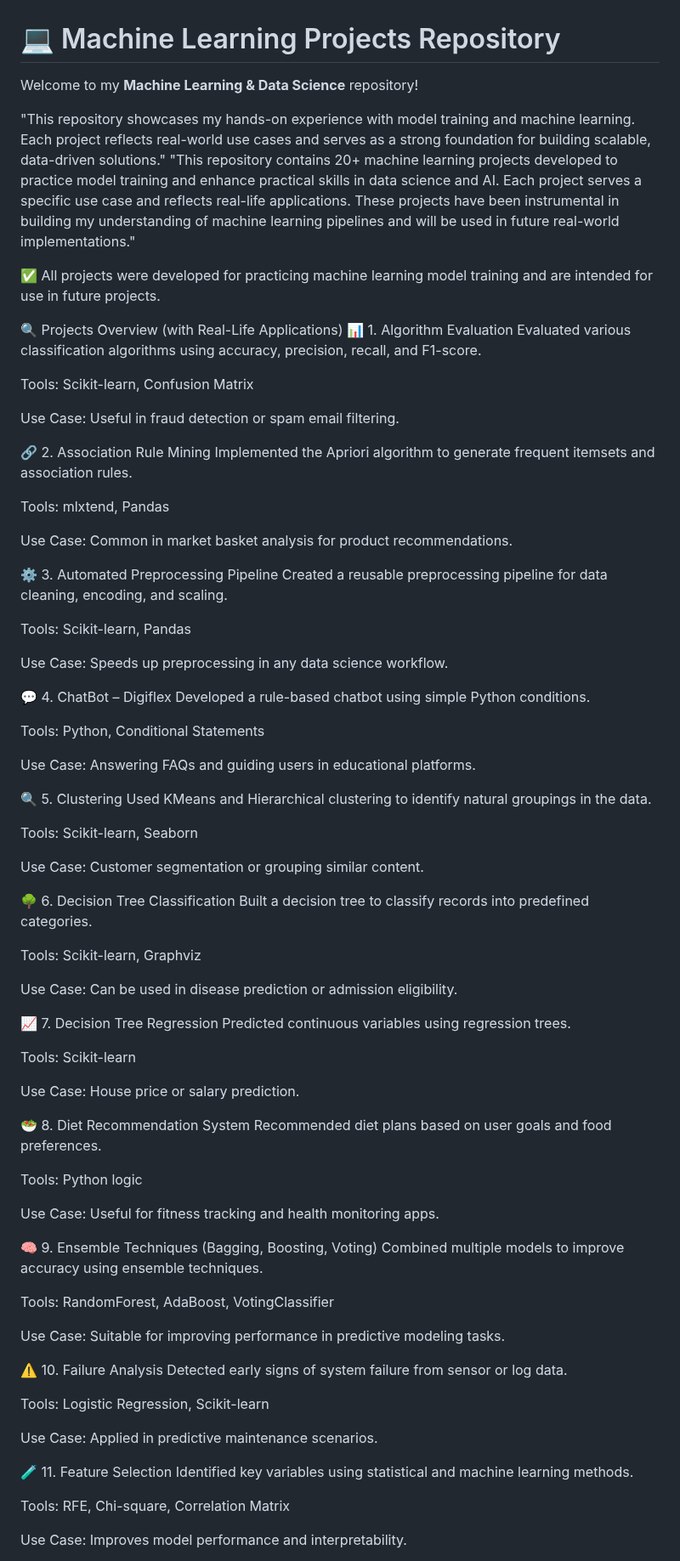
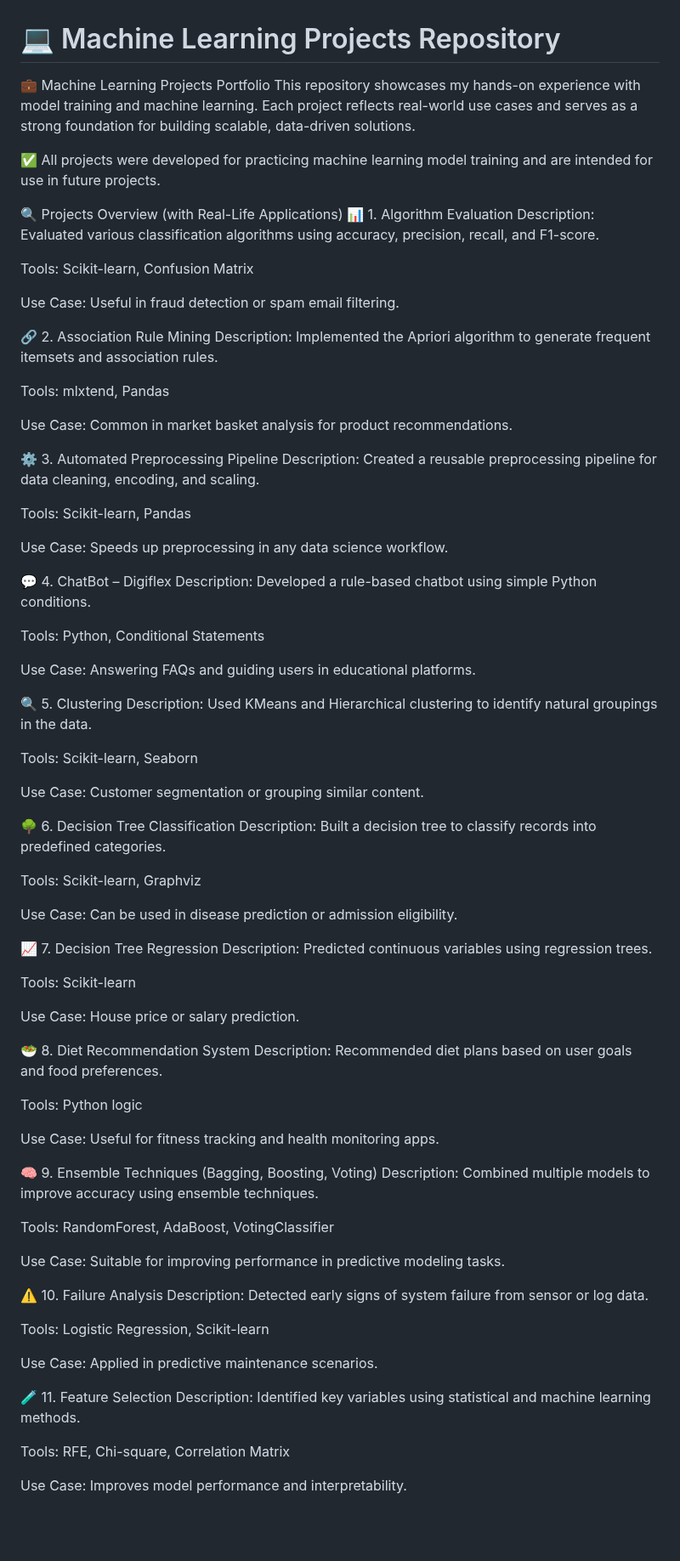
Before and after one commit to Stuti0711/Machine-Learning---ML, a Markdown page: README.md, the part around one of its changes. Shown at 85% size. GitHub-like rendering; blank space fills up the shorter version.

```diff
--- a/README.md
+++ b/README.md
@@ -1,84 +1,82 @@
 # 💻 Machine Learning Projects Repository
-Welcome to my **Machine Learning & Data Science** repository!
-
-"This repository showcases my hands-on experience with model training and machine learning. Each project reflects real-world use cases and serves as a strong foundation for building scalable, data-driven solutions."
-"This repository contains 20+ machine learning projects developed to practice model training and enhance practical skills in data science and AI. Each project serves a specific use case and reflects real-life applications. These projects have been instrumental in building my understanding of machine learning pipelines and will be used in future real-world implementations."
+💼 Machine Learning Projects Portfolio
+This repository showcases my hands-on experience with model training and machine learning. Each project reflects real-world use cases and serves as a strong foundation for building scalable, data-driven solutions.
 
 ✅ All projects were developed for practicing machine learning model training and are intended for use in future projects.
 
 🔍 Projects Overview (with Real-Life Applications)
 📊 1. Algorithm Evaluation
-Evaluated various classification algorithms using accuracy, precision, recall, and F1-score.
+Description: Evaluated various classification algorithms using accuracy, precision, recall, and F1-score.
 
 Tools: Scikit-learn, Confusion Matrix
 
 Use Case: Useful in fraud detection or spam email filtering.
 
 🔗 2. Association Rule Mining
-Implemented the Apriori algorithm to generate frequent itemsets and association rules.
+Description: Implemented the Apriori algorithm to generate frequent itemsets and association rules.
 
 Tools: mlxtend, Pandas
 
 Use Case: Common in market basket analysis for product recommendations.
 
 ⚙️ 3. Automated Preprocessing Pipeline
-Created a reusable preprocessing pipeline for data cleaning, encoding, and scaling.
+Description: Created a reusable preprocessing pipeline for data cleaning, encoding, and scaling.
 
 Tools: Scikit-learn, Pandas
 
 Use Case: Speeds up preprocessing in any data science workflow.
 
 💬 4. ChatBot – Digiflex
-Developed a rule-based chatbot using simple Python conditions.
+Description: Developed a rule-based chatbot using simple Python conditions.
 
 Tools: Python, Conditional Statements
 
 Use Case: Answering FAQs and guiding users in educational platforms.
 
 🔍 5. Clustering
-Used KMeans and Hierarchical clustering to identify natural groupings in the data.
+Description: Used KMeans and Hierarchical clustering to identify natural groupings in the data.
 
 Tools: Scikit-learn, Seaborn
 
 Use Case: Customer segmentation or grouping similar content.
 
 🌳 6. Decision Tree Classification
-Built a decision tree to classify records into predefined categories.
+Description: Built a decision tree to classify records into predefined categories.
 
 Tools: Scikit-learn, Graphviz
 
 Use Case: Can be used in disease prediction or admission eligibility.
 
 📈 7. Decision Tree Regression
-Predicted continuous variables using regression trees.
+Description: Predicted continuous variables using regression trees.
 
 Tools: Scikit-learn
 
 Use Case: House price or salary prediction.
 
 🥗 8. Diet Recommendation System
-Recommended diet plans based on user goals and food preferences.
+Description: Recommended diet plans based on user goals and food preferences.
 
 Tools: Python logic
 
 Use Case: Useful for fitness tracking and health monitoring apps.
 
 🧠 9. Ensemble Techniques (Bagging, Boosting, Voting)
-Combined multiple models to improve accuracy using ensemble techniques.
+Description: Combined multiple models to improve accuracy using ensemble techniques.
 
 Tools: RandomForest, AdaBoost, VotingClassifier
 
 Use Case: Suitable for improving performance in predictive modeling tasks.
 
 ⚠️ 10. Failure Analysis
-Detected early signs of system failure from sensor or log data.
+Description: Detected early signs of system failure from sensor or log data.
 
 Tools: Logistic Regression, Scikit-learn
 
 Use Case: Applied in predictive maintenance scenarios.
 
 🧪 11. Feature Selection
-Identified key variables using statistical and machine learning methods.
+Description: Identified key variables using statistical and machine learning methods.
 
 Tools: RFE, Chi-square, Correlation Matrix
 
```
Also changed, not shown: other parts of README.md (+9 -9 lines).
